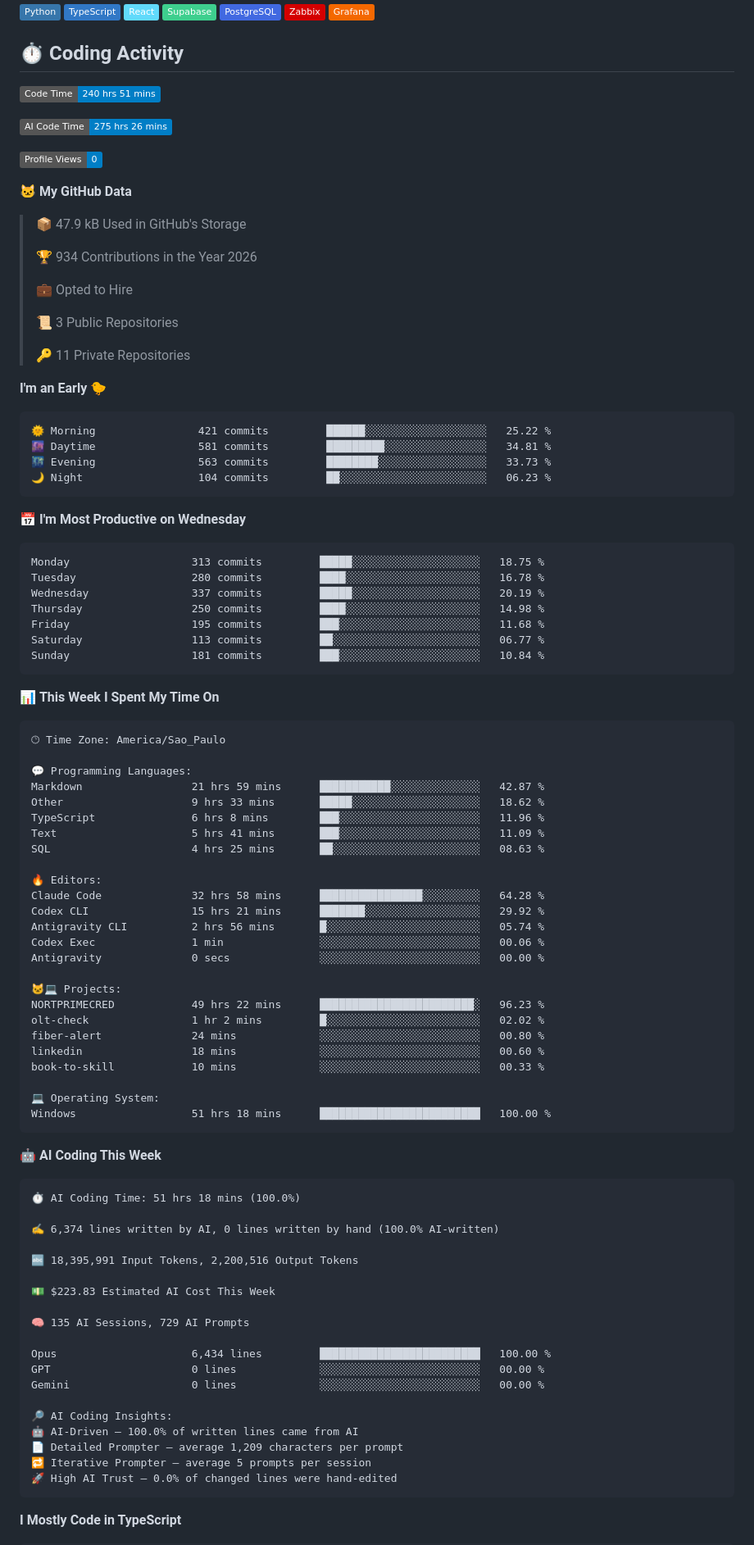
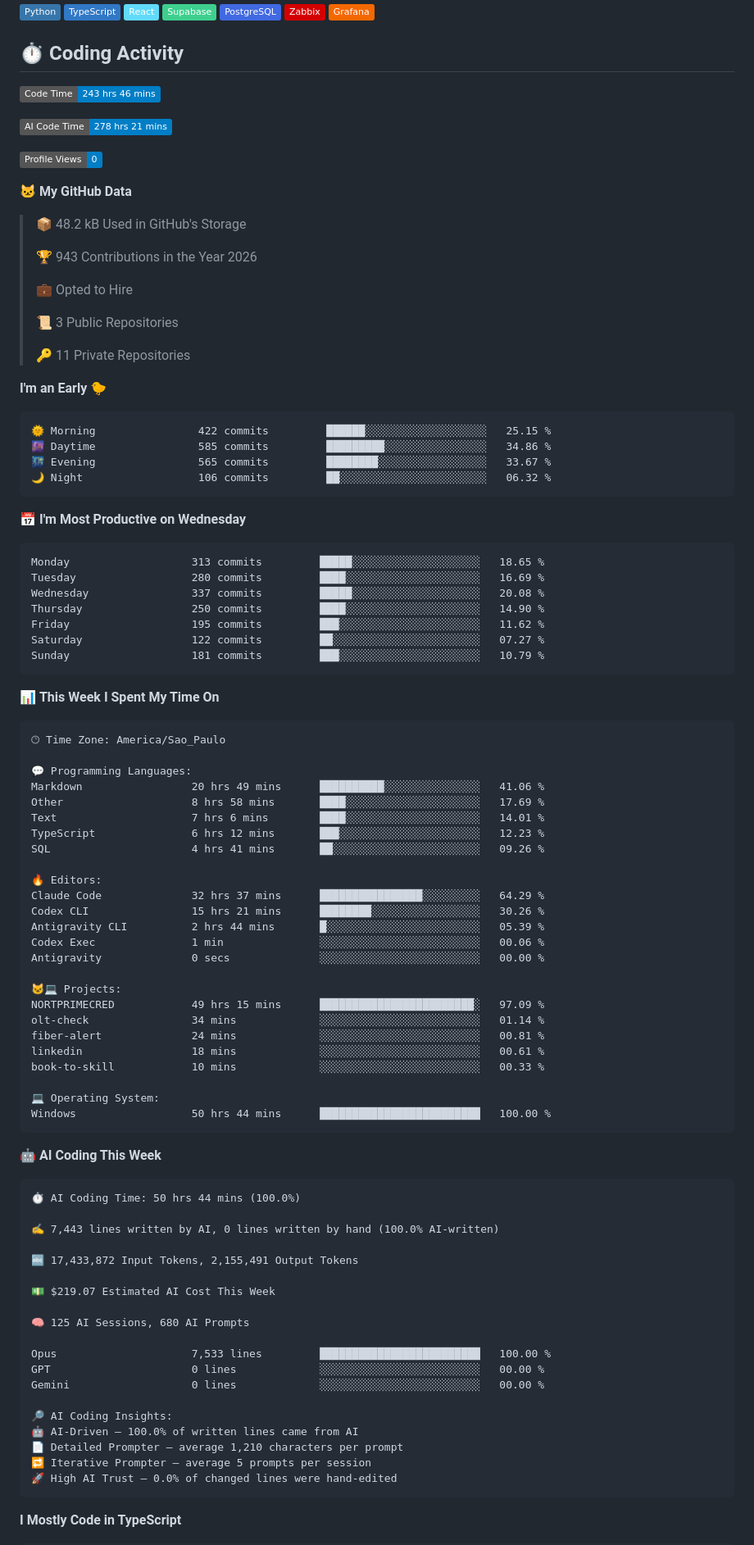
Before and after one commit to opropriokratos/opropriokratos, a Markdown page: README.md, the part around one of its changes. Shown at 82% size. Rendered like a GitHub page; badges without logos.

Commit message:
Updated with Dev Metrics

````diff
--- a/README.md
+++ b/README.md
@@ -13,17 +13,17 @@
 
 ## ⏱️ Coding Activity
 <!--START_SECTION:waka-->
-![Code Time](http://img.shields.io/badge/Code%20Time-240%20hrs%2051%20mins-blue?style=flat)
+![Code Time](http://img.shields.io/badge/Code%20Time-243%20hrs%2046%20mins-blue?style=flat)
 
-![AI Code Time](http://img.shields.io/badge/AI%20Code%20Time-275%20hrs%2026%20mins-blue?style=flat)
+![AI Code Time](http://img.shields.io/badge/AI%20Code%20Time-278%20hrs%2021%20mins-blue?style=flat)
 
 ![Profile Views](http://img.shields.io/badge/Profile%20Views-0-blue?style=flat)
 
 **🐱 My GitHub Data**
 
-> 📦 47.9 kB Used in GitHub's Storage
+> 📦 48.2 kB Used in GitHub's Storage
  >
-> 🏆 934 Contributions in the Year 2026
+> 🏆 943 Contributions in the Year 2026
  >
 > 💼 Opted to Hire
  >
@@ -34,21 +34,21 @@
 **I'm an Early 🐤**
 
 ```text
-🌞 Morning                421 commits         ██████░░░░░░░░░░░░░░░░░░░   25.22 %
-🌆 Daytime                581 commits         █████████░░░░░░░░░░░░░░░░   34.81 %
-🌃 Evening                563 commits         ████████░░░░░░░░░░░░░░░░░   33.73 %
-🌙 Night                  104 commits         ██░░░░░░░░░░░░░░░░░░░░░░░   06.23 %
+🌞 Morning                422 commits         ██████░░░░░░░░░░░░░░░░░░░   25.15 %
+🌆 Daytime                585 commits         █████████░░░░░░░░░░░░░░░░   34.86 %
+🌃 Evening                565 commits         ████████░░░░░░░░░░░░░░░░░   33.67 %
+🌙 Night                  106 commits         ██░░░░░░░░░░░░░░░░░░░░░░░   06.32 %
 ```
 📅 **I'm Most Productive on Wednesday**
 
 ```text
-Monday                   313 commits         █████░░░░░░░░░░░░░░░░░░░░   18.75 %
-Tuesday                  280 commits         ████░░░░░░░░░░░░░░░░░░░░░   16.78 %
-Wednesday                337 commits         █████░░░░░░░░░░░░░░░░░░░░   20.19 %
-Thursday                 250 commits         ████░░░░░░░░░░░░░░░░░░░░░   14.98 %
-Friday                   195 commits         ███░░░░░░░░░░░░░░░░░░░░░░   11.68 %
-Saturday                 113 commits         ██░░░░░░░░░░░░░░░░░░░░░░░   06.77 %
-Sunday                   181 commits         ███░░░░░░░░░░░░░░░░░░░░░░   10.84 %
+Monday                   313 commits         █████░░░░░░░░░░░░░░░░░░░░   18.65 %
+Tuesday                  280 commits         ████░░░░░░░░░░░░░░░░░░░░░   16.69 %
+Wednesday                337 commits         █████░░░░░░░░░░░░░░░░░░░░   20.08 %
+Thursday                 250 commits         ████░░░░░░░░░░░░░░░░░░░░░   14.90 %
+Friday                   195 commits         ███░░░░░░░░░░░░░░░░░░░░░░   11.62 %
+Saturday                 122 commits         ██░░░░░░░░░░░░░░░░░░░░░░░   07.27 %
+Sunday                   181 commits         ███░░░░░░░░░░░░░░░░░░░░░░   10.79 %
 ```
 
 
@@ -58,50 +58,50 @@ Sunday                   181 commits         ███░░░░░░░░
 🕑︎ Time Zone: America/Sao_Paulo
 
 💬 Programming Languages:
-Markdown                 21 hrs 59 mins      ███████████░░░░░░░░░░░░░░   42.87 %
-Other                    9 hrs 33 mins       █████░░░░░░░░░░░░░░░░░░░░   18.62 %
-TypeScript               6 hrs 8 mins        ███░░░░░░░░░░░░░░░░░░░░░░   11.96 %
-Text                     5 hrs 41 mins       ███░░░░░░░░░░░░░░░░░░░░░░   11.09 %
-SQL                      4 hrs 25 mins       ██░░░░░░░░░░░░░░░░░░░░░░░   08.63 %
+Markdown                 20 hrs 49 mins      ██████████░░░░░░░░░░░░░░░   41.06 %
+Other                    8 hrs 58 mins       ████░░░░░░░░░░░░░░░░░░░░░   17.69 %
+Text                     7 hrs 6 mins        ████░░░░░░░░░░░░░░░░░░░░░   14.01 %
+TypeScript               6 hrs 12 mins       ███░░░░░░░░░░░░░░░░░░░░░░   12.23 %
+SQL                      4 hrs 41 mins       ██░░░░░░░░░░░░░░░░░░░░░░░   09.26 %
 
 🔥 Editors:
-Claude Code              32 hrs 58 mins      ████████████████░░░░░░░░░   64.28 %
-Codex CLI                15 hrs 21 mins      ███████░░░░░░░░░░░░░░░░░░   29.92 %
-Antigravity CLI          2 hrs 56 mins       █░░░░░░░░░░░░░░░░░░░░░░░░   05.74 %
+Claude Code              32 hrs 37 mins      ████████████████░░░░░░░░░   64.29 %
+Codex CLI                15 hrs 21 mins      ████████░░░░░░░░░░░░░░░░░   30.26 %
+Antigravity CLI          2 hrs 44 mins       █░░░░░░░░░░░░░░░░░░░░░░░░   05.39 %
 Codex Exec               1 min               ░░░░░░░░░░░░░░░░░░░░░░░░░   00.06 %
 Antigravity              0 secs              ░░░░░░░░░░░░░░░░░░░░░░░░░   00.00 %
 
 🐱‍💻 Projects:
-NORTPRIMECRED            49 hrs 22 mins      ████████████████████████░   96.23 %
-olt-check                1 hr 2 mins         █░░░░░░░░░░░░░░░░░░░░░░░░   02.02 %
-fiber-alert              24 mins             ░░░░░░░░░░░░░░░░░░░░░░░░░   00.80 %
-linkedin                 18 mins             ░░░░░░░░░░░░░░░░░░░░░░░░░   00.60 %
+NORTPRIMECRED            49 hrs 15 mins      ████████████████████████░   97.09 %
+olt-check                34 mins             ░░░░░░░░░░░░░░░░░░░░░░░░░   01.14 %
+fiber-alert              24 mins             ░░░░░░░░░░░░░░░░░░░░░░░░░   00.81 %
+linkedin                 18 mins             ░░░░░░░░░░░░░░░░░░░░░░░░░   00.61 %
 book-to-skill            10 mins             ░░░░░░░░░░░░░░░░░░░░░░░░░   00.33 %
 
 💻 Operating System:
-Windows                  51 hrs 18 mins      █████████████████████████   100.00 %
+Windows                  50 hrs 44 mins      █████████████████████████   100.00 %
 ```
 
 🤖 **AI Coding This Week**
 
 ```text
-⏱ AI Coding Time: 51 hrs 18 mins (100.0%)
+⏱ AI Coding Time: 50 hrs 44 mins (100.0%)
 
-✍️ 6,374 lines written by AI, 0 lines written by hand (100.0% AI-written)
+✍️ 7,443 lines written by AI, 0 lines written by hand (100.0% AI-written)
 
-🔤 18,395,991 Input Tokens, 2,200,516 Output Tokens
+🔤 17,433,872 Input Tokens, 2,155,491 Output Tokens
 
-💵 $223.83 Estimated AI Cost This Week
+💵 $219.07 Estimated AI Cost This Week
 
-🧠 135 AI Sessions, 729 AI Prompts
+🧠 125 AI Sessions, 680 AI Prompts
 
-Opus                     6,434 lines         █████████████████████████   100.00 %
+Opus                     7,533 lines         █████████████████████████   100.00 %
 GPT                      0 lines             ░░░░░░░░░░░░░░░░░░░░░░░░░   00.00 %
 Gemini                   0 lines             ░░░░░░░░░░░░░░░░░░░░░░░░░   00.00 %
 
 🔎 AI Coding Insights:
 🤖 AI-Driven — 100.0% of written lines came from AI
-📄 Detailed Prompter — average 1,209 characters per prompt
+📄 Detailed Prompter — average 1,210 characters per prompt
 🔁 Iterative Prompter — average 5 prompts per session
 🚀 High AI Trust — 0.0% of changed lines were hand-edited
 ```
````
Also changed, not shown: other parts of README.md (+1 -1 lines), assets/bar_graph.png.
